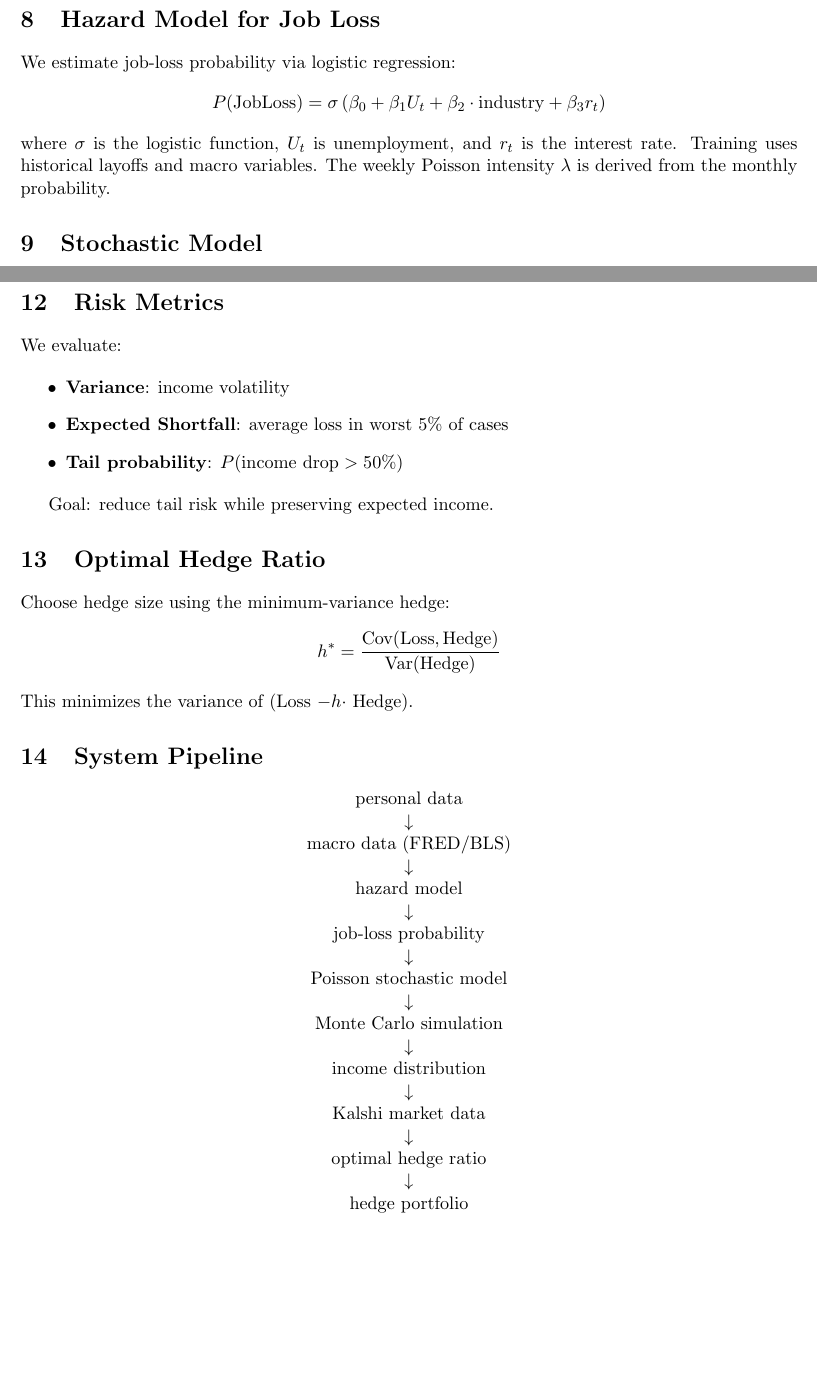
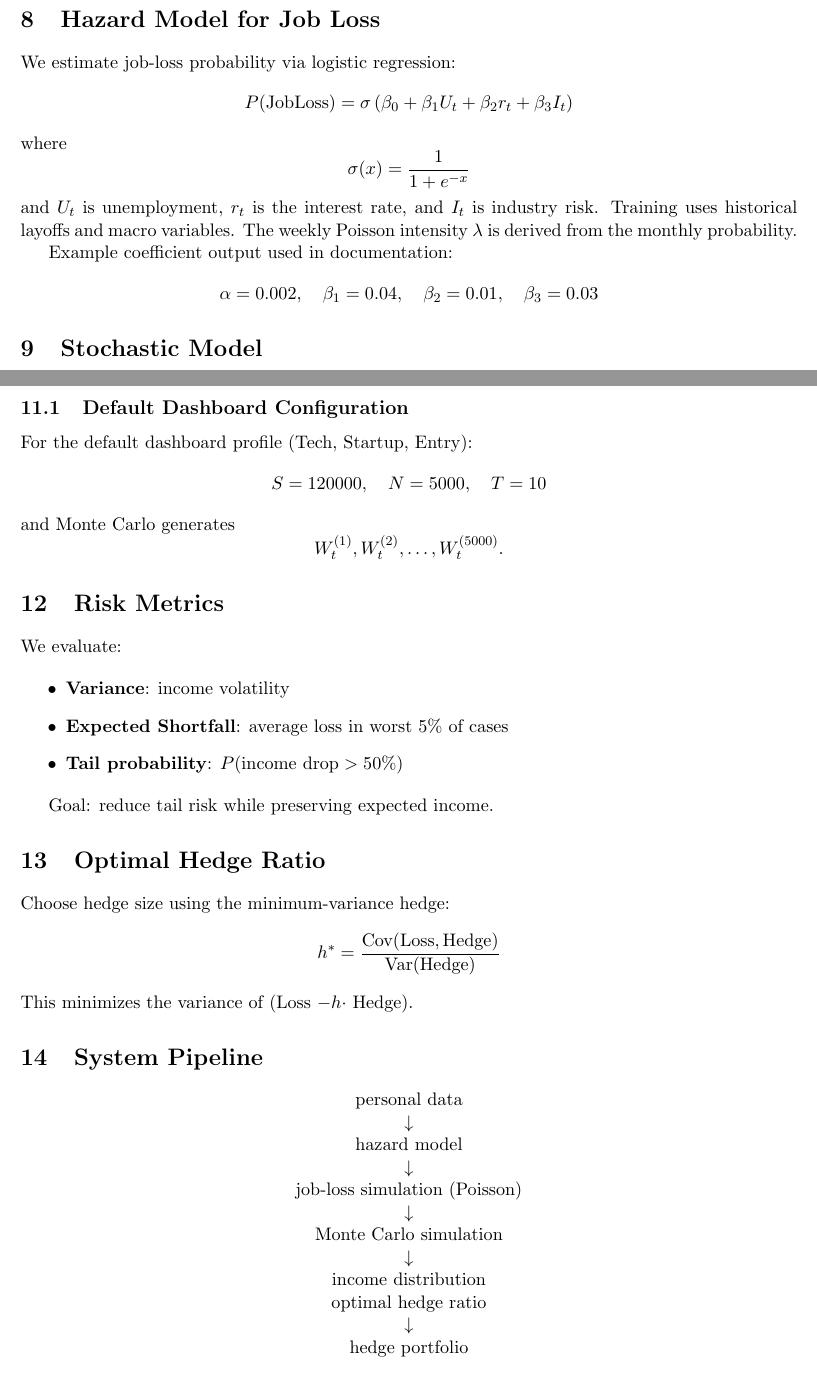
Before and after one commit to rohanmalhotra0/kalshiQR, a LaTeX paper (legacy-python/paper/currentModel.tex): two parts of pages 4 and 5 of 6, joined at a grey line, cut so that both start at the same text, the shorter picture padded with empty space. Compiled offline with pdfLaTeX.

Commit message:
sdasdasd

```diff
--- a/legacy-python/paper/currentModel.tex
+++ b/legacy-python/paper/currentModel.tex
@@ -195,11 +195,20 @@ Typical mean duration $\approx 20$ weeks. Used for reemployment hazard modeling.
 
 We estimate job-loss probability via logistic regression:
 \[
-P(\text{JobLoss}) = \sigma\left(\beta_0 + \beta_1 U_t + \beta_2 \cdot \text{industry} + \beta_3 r_t\right)
+P(\text{JobLoss}) = \sigma\left(\beta_0 + \beta_1 U_t + \beta_2 r_t + \beta_3 I_t\right)
 \]
-where $\sigma$ is the logistic function, $U_t$ is unemployment, and $r_t$ is the interest rate.
+where
+\[
+\sigma(x) = \frac{1}{1+e^{-x}}
+\]
+and $U_t$ is unemployment, $r_t$ is the interest rate, and $I_t$ is industry risk.
 Training uses historical layoffs and macro variables. The weekly Poisson intensity $\lambda$
 is derived from the monthly probability.
+
+Example coefficient output used in documentation:
+\[
+\alpha = 0.002,\quad \beta_1 = 0.04,\quad \beta_2 = 0.01,\quad \beta_3 = 0.03
+\]
 
 \section{Stochastic Model}
 
@@ -225,6 +234,17 @@ weekly time steps). For each path:
 \item Compute salary path $dW_t = S E_t \, dt$
 \item Apply hedge payoff
 \end{enumerate}
+
+\subsection{Default Dashboard Configuration}
+
+For the default dashboard profile (Tech, Startup, Entry):
+\[
+S = 120000,\quad N = 5000,\quad T = 10
+\]
+and Monte Carlo generates
+\[
+W_t^{(1)}, W_t^{(2)}, \ldots, W_t^{(5000)}.
+\]
 
 \section{Risk Metrics}
 
@@ -252,20 +272,13 @@ This minimizes the variance of (Loss $- h \cdot$ Hedge).
 \begin{tabular}{c}
 personal data \\
 $\downarrow$ \\
-macro data (FRED/BLS) \\
-$\downarrow$ \\
 hazard model \\
 $\downarrow$ \\
-job-loss probability \\
-$\downarrow$ \\
-Poisson stochastic model \\
+job-loss simulation (Poisson) \\
 $\downarrow$ \\
 Monte Carlo simulation \\
 $\downarrow$ \\
 income distribution \\
-$\downarrow$ \\
-Kalshi market data \\
-$\downarrow$ \\
 optimal hedge ratio \\
 $\downarrow$ \\
 hedge portfolio
```
Also changed, not shown: legacy-python/paper/currentModel.tex (8 more changed lines).
